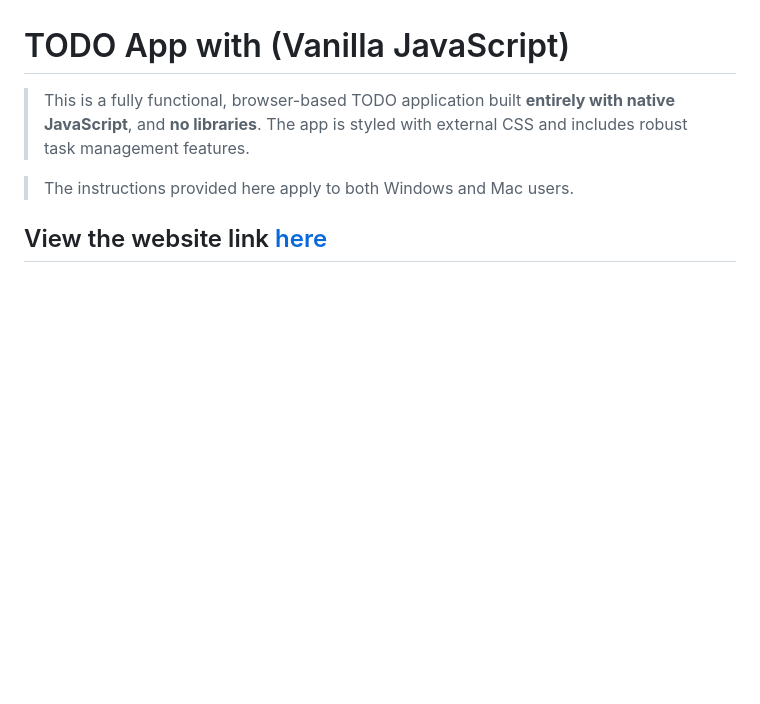
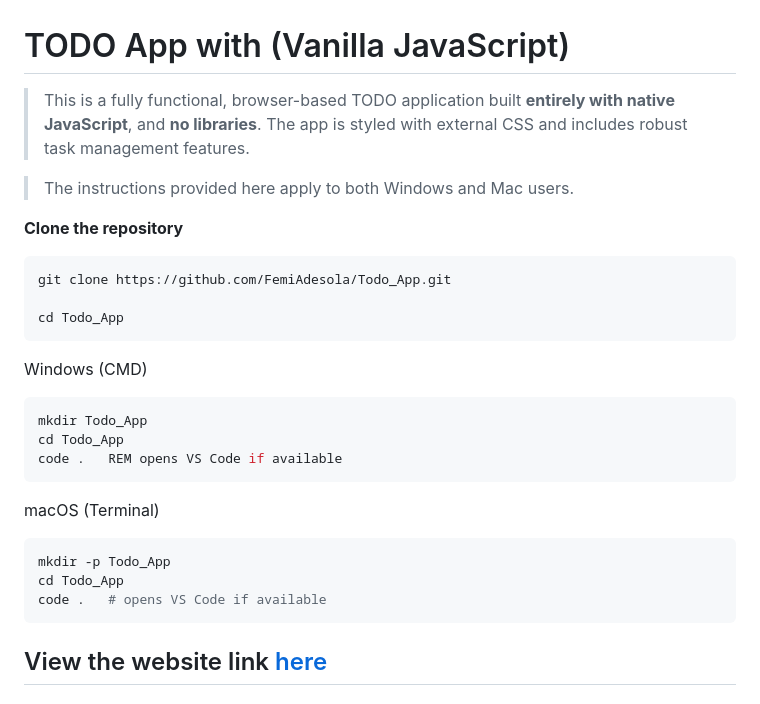
Before and after one commit to FemiAdesola/Todo_App, a Markdown page: README.md, the part around the change. Drawn GitHub-style; blank space fills up the shorter version.

Commit message:
Added instructio to both indow and Mac users

````diff
--- a/README.md
+++ b/README.md
@@ -3,6 +3,27 @@
 > This is a fully functional, browser-based TODO application built **entirely with native JavaScript**, and **no libraries**. The app is styled with external CSS and includes robust task management features.
 
 > The instructions provided here apply to both Windows and Mac users.
+
+ **Clone the repository**
+   ```bash
+   git clone https://github.com/FemiAdesola/Todo_App.git
+
+   cd Todo_App
+   ```
+
+Windows (CMD)
+```bash
+mkdir Todo_App
+cd Todo_App
+code .   REM opens VS Code if available
+```
+
+macOS (Terminal)
+```bash
+mkdir -p Todo_App
+cd Todo_App
+code .   # opens VS Code if available
+```
 
 View the website link [here](https://todo-app-femi.netlify.app)
 ---
````
